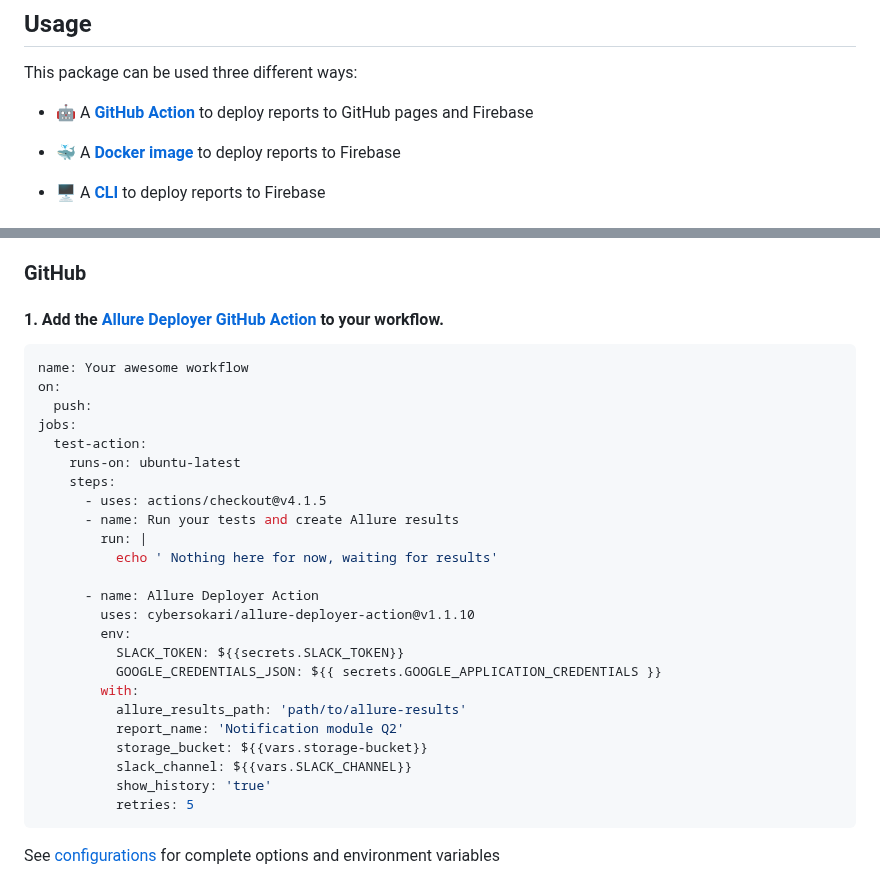
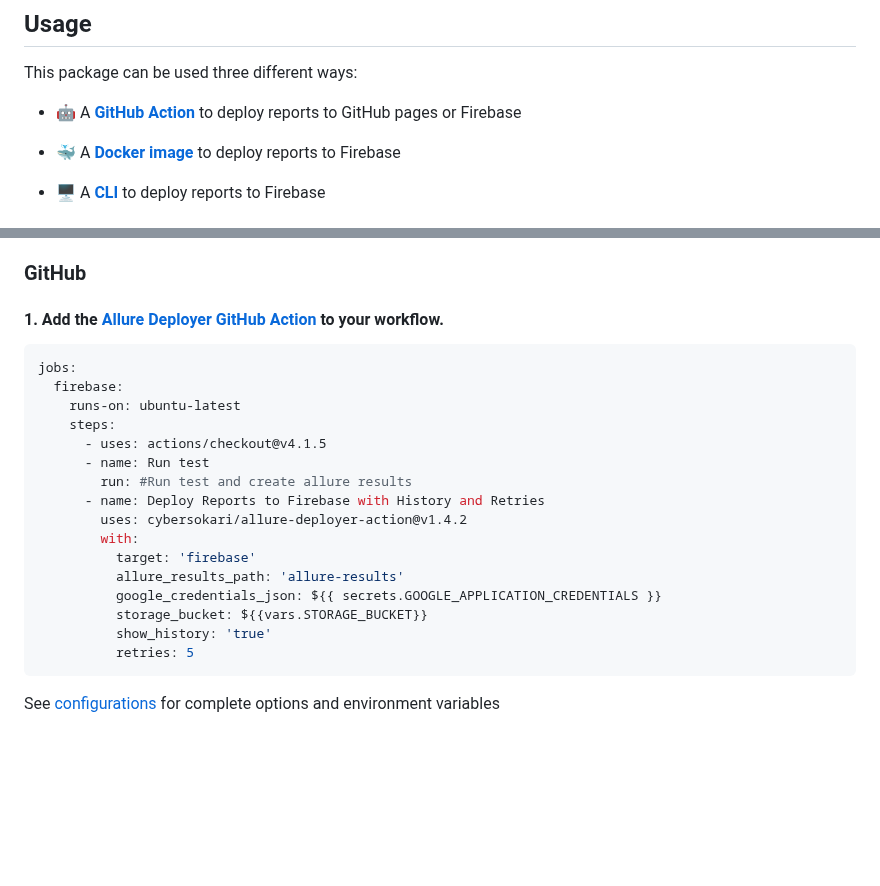
Before and after one commit to cybersokari/allure-report-deployer, a Markdown page: README.md, 2 parts joined by grey strips. GitHub-like rendering; blank space fills up the shorter version.

````diff
--- a/README.md
+++ b/README.md
@@ -17,7 +17,7 @@ Example report: https://gatedaccessdev.web.app
 
 This package can be used three different ways:
 
-- 🤖 A [**GitHub Action**](https://github.com/marketplace/actions/allure-deployer-action) to deploy reports to GitHub pages and Firebase
+- 🤖 A [**GitHub Action**](https://github.com/marketplace/actions/allure-deployer-action) to deploy reports to GitHub pages or Firebase
 
 - 🐳 A [**Docker image**](https://hub.docker.com/r/sokari/allure-deployer) to deploy reports to Firebase
 
@@ -40,28 +40,20 @@ This package can be used three different ways:
 #### 1.	Add the [Allure Deployer GitHub Action](https://github.com/marketplace/actions/allure-deployer-action) to your workflow.
 
 ```yaml
-name: Your awesome workflow
-on:
-  push:
 jobs:
-  test-action:
+  firebase:
     runs-on: ubuntu-latest
     steps:
       - uses: actions/checkout@v4.1.5
-      - name: Run your tests and create Allure results
-        run: |
-          echo ' Nothing here for now, waiting for results'
-
-      - name: Allure Deployer Action
-        uses: cybersokari/allure-deployer-action@v1.1.10
-        env:
-          SLACK_TOKEN: ${{secrets.SLACK_TOKEN}}
-          GOOGLE_CREDENTIALS_JSON: ${{ secrets.GOOGLE_APPLICATION_CREDENTIALS }}
+      - name: Run test
+        run: #Run test and create allure results
+      - name: Deploy Reports to Firebase with History and Retries
+        uses: cybersokari/allure-deployer-action@v1.4.2
         with:
-          allure_results_path: 'path/to/allure-results'
-          report_name: 'Notification module Q2'
-          storage_bucket: ${{vars.storage-bucket}}
-          slack_channel: ${{vars.SLACK_CHANNEL}}
+          target: 'firebase'
+          allure_results_path: 'allure-results'
+          google_credentials_json: ${{ secrets.GOOGLE_APPLICATION_CREDENTIALS }}
+          storage_bucket: ${{vars.STORAGE_BUCKET}}
           show_history: 'true'
           retries: 5
 ```
````
